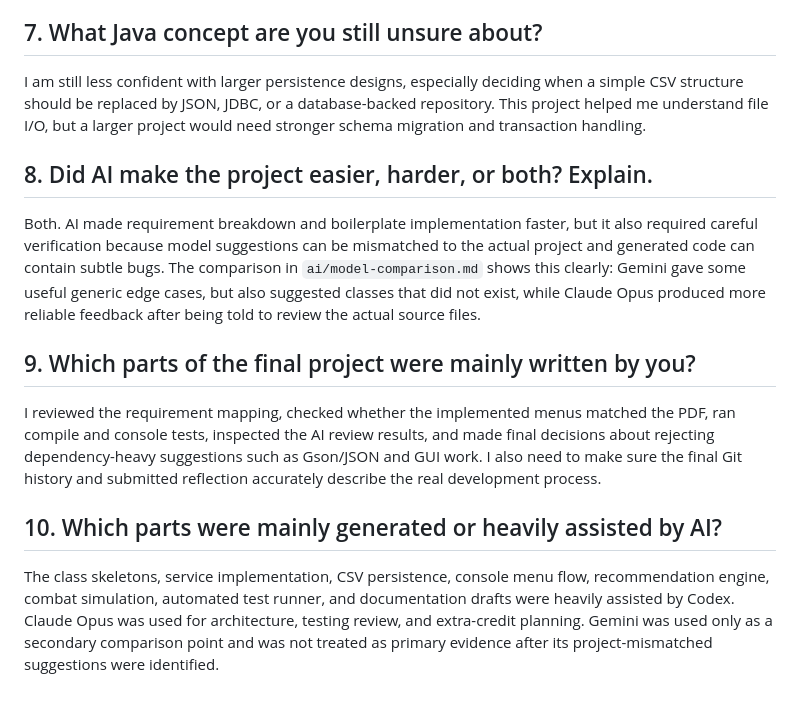
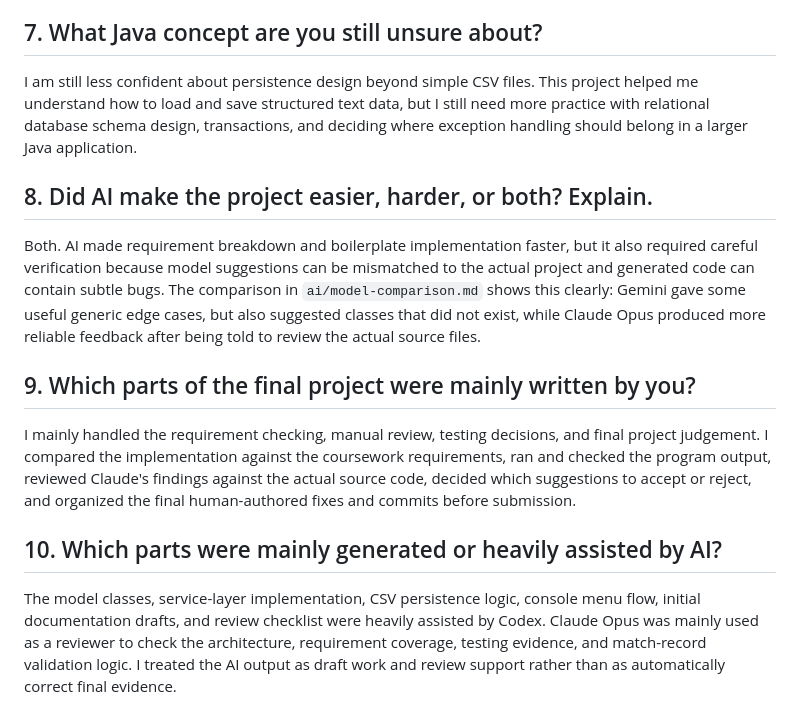
Before and after one commit to Eentropie/Javacw, a Markdown page: ai/reflection.md, the part around the change. Rendered like a GitHub page.

Commit message:
[Human] complete personal reflection

```diff
--- a/ai/reflection.md
+++ b/ai/reflection.md
@@ -26,7 +26,7 @@ The project made the relationship between encapsulation and data consistency cle
 
 ## 7. What Java concept are you still unsure about?
 
-I am still less confident with larger persistence designs, especially deciding when a simple CSV structure should be replaced by JSON, JDBC, or a database-backed repository. This project helped me understand file I/O, but a larger project would need stronger schema migration and transaction handling.
+I am still less confident about persistence design beyond simple CSV files. This project helped me understand how to load and save structured text data, but I still need more practice with relational database schema design, transactions, and deciding where exception handling should belong in a larger Java application.
 
 ## 8. Did AI make the project easier, harder, or both? Explain.
 
@@ -34,8 +34,8 @@ Both. AI made requirement breakdown and boilerplate implementation faster, but i
 
 ## 9. Which parts of the final project were mainly written by you?
 
-I reviewed the requirement mapping, checked whether the implemented menus matched the PDF, ran compile and console tests, inspected the AI review results, and made final decisions about rejecting dependency-heavy suggestions such as Gson/JSON and GUI work. I also need to make sure the final Git history and submitted reflection accurately describe the real development process.
+I mainly handled the requirement checking, manual review, testing decisions, and final project judgement. I compared the implementation against the coursework requirements, ran and checked the program output, reviewed Claude's findings against the actual source code, decided which suggestions to accept or reject, and organized the final human-authored fixes and commits before submission.
 
 ## 10. Which parts were mainly generated or heavily assisted by AI?
 
-The class skeletons, service implementation, CSV persistence, console menu flow, recommendation engine, combat simulation, automated test runner, and documentation drafts were heavily assisted by Codex. Claude Opus was used for architecture, testing review, and extra-credit planning. Gemini was used only as a secondary comparison point and was not treated as primary evidence after its project-mismatched suggestions were identified.
+The model classes, service-layer implementation, CSV persistence logic, console menu flow, initial documentation drafts, and review checklist were heavily assisted by Codex. Claude Opus was mainly used as a reviewer to check the architecture, requirement coverage, testing evidence, and match-record validation logic. I treated the AI output as draft work and review support rather than as automatically correct final evidence.
```
